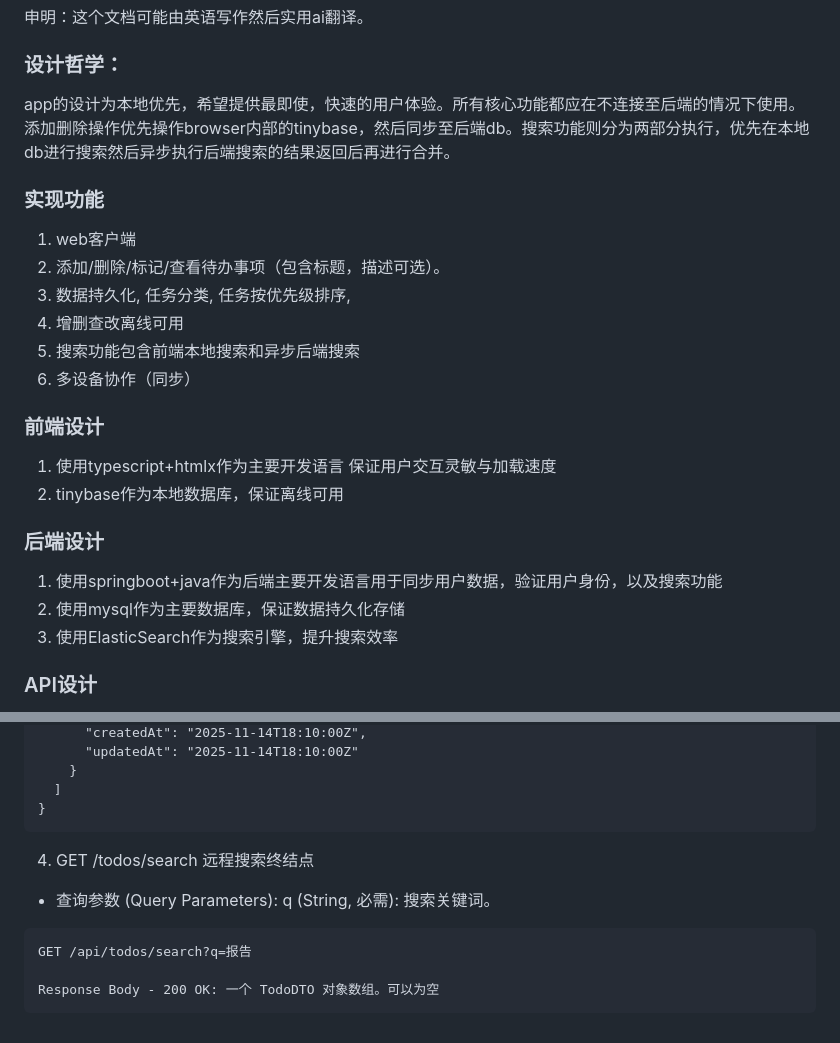
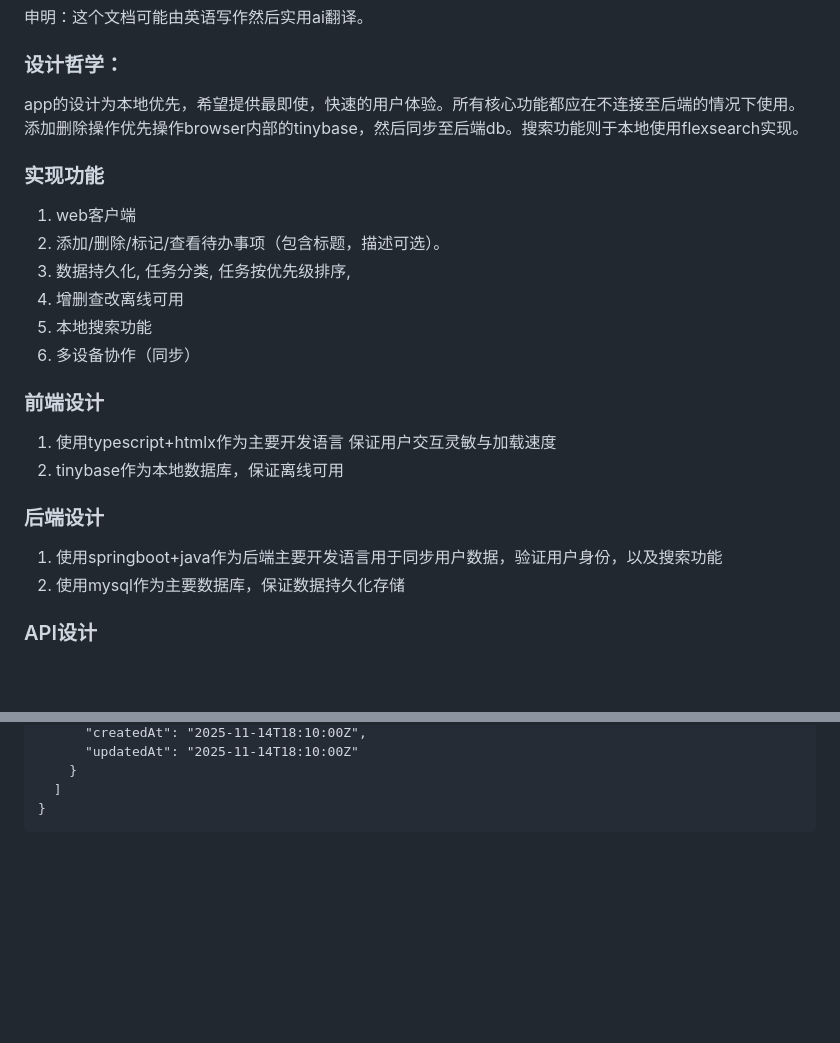
Before and after one commit to Nehereus/myTodoList, a Markdown page: README.MD, 2 parts joined by grey strips. GitHub-like rendering; blank space fills up the shorter version.

Commit message:
New: adding frontend searching implementation

````diff
--- a/README.MD
+++ b/README.MD
@@ -1,13 +1,13 @@
 ## TODO List
 申明：这个文档可能由英语写作然后实用ai翻译。
 ### 设计哲学：
-app的设计为本地优先，希望提供最即使，快速的用户体验。所有核心功能都应在不连接至后端的情况下使用。添加删除操作优先操作browser内部的tinybase，然后同步至后端db。搜索功能则分为两部分执行，优先在本地db进行搜索然后异步执行后端搜索的结果返回后再进行合并。
+app的设计为本地优先，希望提供最即使，快速的用户体验。所有核心功能都应在不连接至后端的情况下使用。添加删除操作优先操作browser内部的tinybase，然后同步至后端db。搜索功能则于本地使用flexsearch实现。
 ### 实现功能
 1. web客户端
 2. 添加/删除/标记/查看待办事项（包含标题，描述可选）。
 3. 数据持久化, 任务分类, 任务按优先级排序,
 4. 增删查改离线可用
-5. 搜索功能包含前端本地搜索和异步后端搜索
+5. 本地搜索功能
 6. 多设备协作（同步）
 
 ### 前端设计
@@ -17,7 +17,6 @@ app的设计为本地优先，希望提供最即使，快速的用户体验。
 ### 后端设计
 1. 使用springboot+java作为后端主要开发语言用于同步用户数据，验证用户身份，以及搜索功能
 2. 使用mysql作为主要数据库，保证数据持久化存储
-3. 使用ElasticSearch作为搜索引擎，提升搜索效率
 
 ### API设计
 1. 所有核心 API 都需要认证。客户端在登录后获取 token，并在后续请求的 Authorization 请求头中携带此 token。
@@ -101,12 +100,3 @@ serverChanges: (Array<TodoDTO>) 自 lastSyncTimestamp 以来，在服务器上
   ]
 }
 ```
-
-4. GET /todos/search 远程搜索终结点
-- 查询参数 (Query Parameters): q (String, 必需): 搜索关键词。
-
-```
-GET /api/todos/search?q=报告
-
-Response Body - 200 OK: 一个 TodoDTO 对象数组。可以为空
-```
````
